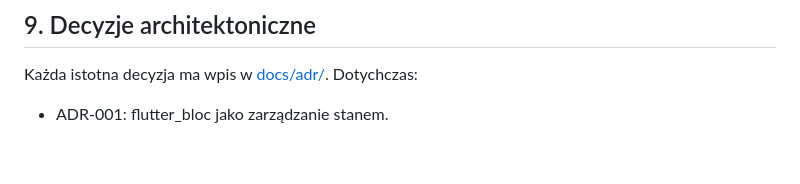
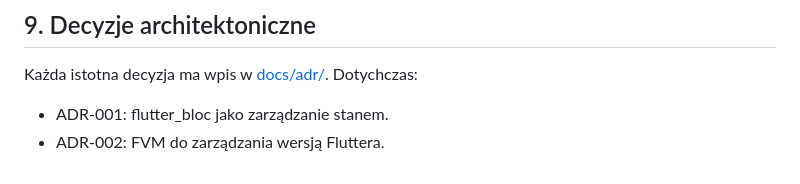
Before and after one commit to GrzSwa/WinkChat, a Markdown page: docs/ARCHITECTURE.md, the part around the change. Rendered like a GitHub page.

Commit message:
docs(adr): add ADR-002 on FVM for Flutter versioning

```diff
--- a/docs/ARCHITECTURE.md
+++ b/docs/ARCHITECTURE.md
@@ -111,3 +111,4 @@ ignorowane (forward compatibility).
 
 Każda istotna decyzja ma wpis w [docs/adr/](adr/). Dotychczas:
 - ADR-001: flutter_bloc jako zarządzanie stanem.
+- ADR-002: FVM do zarządzania wersją Fluttera.
```
Also changed, not shown: docs/adr/ADR-002-fvm-flutter-versioning.md (added, +65 -0 lines).
